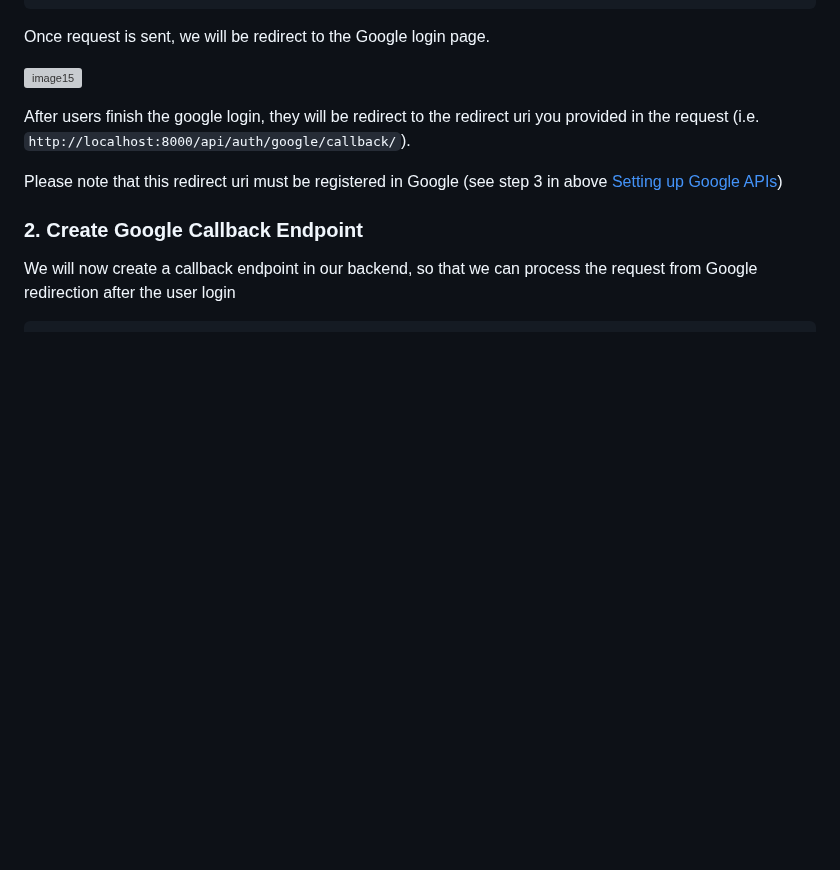
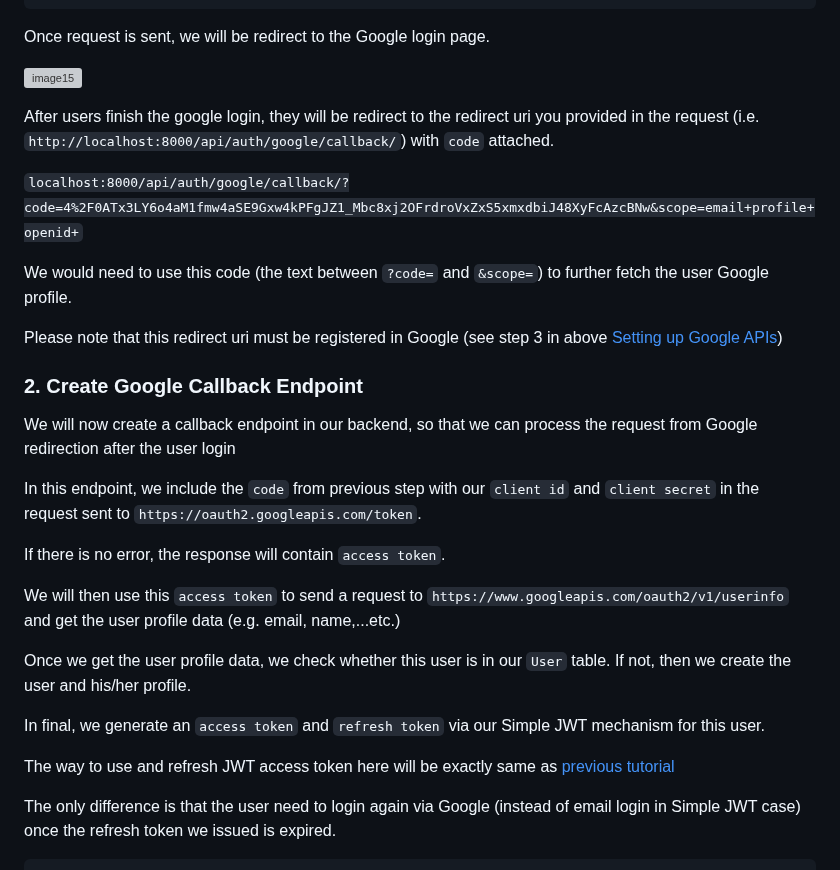
Before and after one commit to haochien/drf-subscription-app-tutorial, a Markdown page: Tutorial_Note/Tutorial7_OAuth2_Authentication.md, the part around one of its changes. GitHub-like rendering; blank space fills up the shorter version; grey boxes are pictures that could not be loaded.

Commit message:
update tutorial

````diff
--- a/Tutorial_Note/Tutorial7_OAuth2_Authentication.md
+++ b/Tutorial_Note/Tutorial7_OAuth2_Authentication.md
@@ -104,7 +104,11 @@ Once request is sent, we will be redirect to the Google login page.
 
 ![image15](./Tutorial_Images/Google_OAuth/image15.png)
 
-After users finish the google login, they will be redirect to the redirect uri you provided in the request (i.e. `http://localhost:8000/api/auth/google/callback/`).
+After users finish the google login, they will be redirect to the redirect uri you provided in the request (i.e. `http://localhost:8000/api/auth/google/callback/`) with `code` attached.
+
+`localhost:8000/api/auth/google/callback/?code=4%2F0ATx3LY6o4aM1fmw4aSE9Gxw4kPFgJZ1_Mbc8xj2OFrdroVxZxS5xmxdbiJ48XyFcAzcBNw&scope=email+profile+openid+`
+
+We would need to use this code (the text between `?code=` and `&scope=`) to further fetch the user Google profile.
 
 Please note that this redirect uri must be registered in Google (see step 3 in above [Setting up Google APIs](#setting-up-google-apis))
 
@@ -112,4 +116,18 @@ Please note that this redirect uri must be registered in Google (see step 3 in a
 
 We will now create a callback endpoint in our backend, so that we can process the request from Google redirection after the user login
 
+In this endpoint, we include the `code` from previous step with our `client id` and `client secret` in the request sent to `https://oauth2.googleapis.com/token`.
+
+If there is no error, the response will contain `access token`.
+
+We will then use this `access token` to send a request to `https://www.googleapis.com/oauth2/v1/userinfo` and get the user profile data (e.g. email, name,...etc.)
+
+Once we get the user profile data, we check whether this user is in our `User` table. If not, then we create the user and his/her profile.
+
+In final, we generate an `access token` and `refresh token` via our Simple JWT mechanism for this user.
+
+The way to use and refresh JWT access token here will be exactly same as [previous tutorial](./Tutorial6_DRF_JWT_Authentication_Setup.md)
+
+The only difference is that the user need to login again via Google (instead of email login in Simple JWT case) once the refresh token we issued is expired.
+
 ```python
````
Also changed, not shown: other parts of Tutorial_Note/Tutorial7_OAuth2_Authentication.md (+80 -0 lines).
